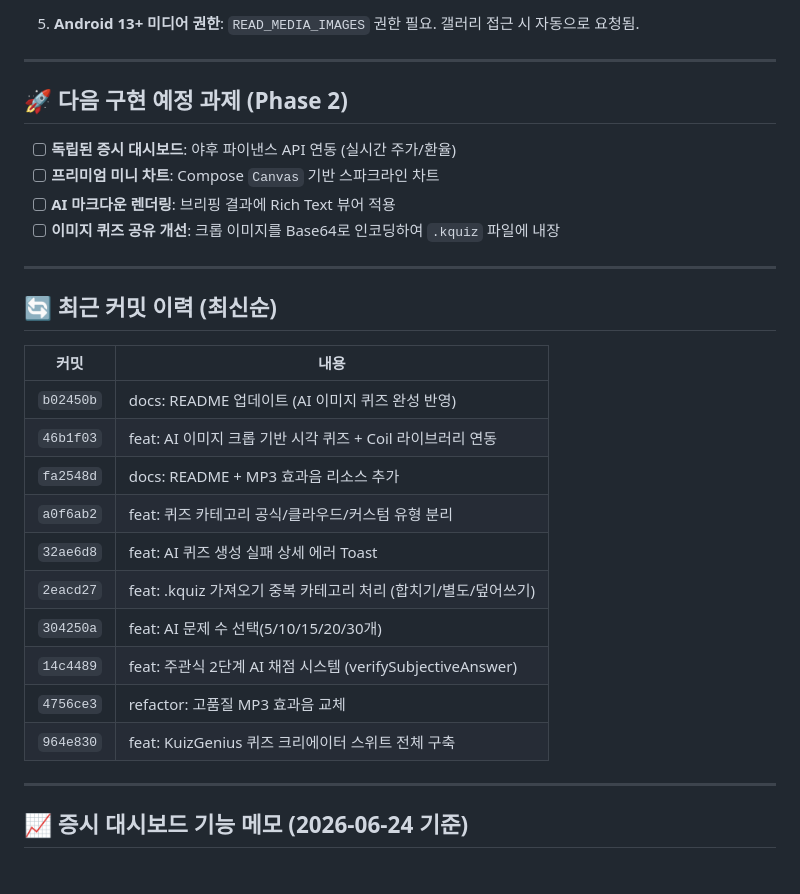
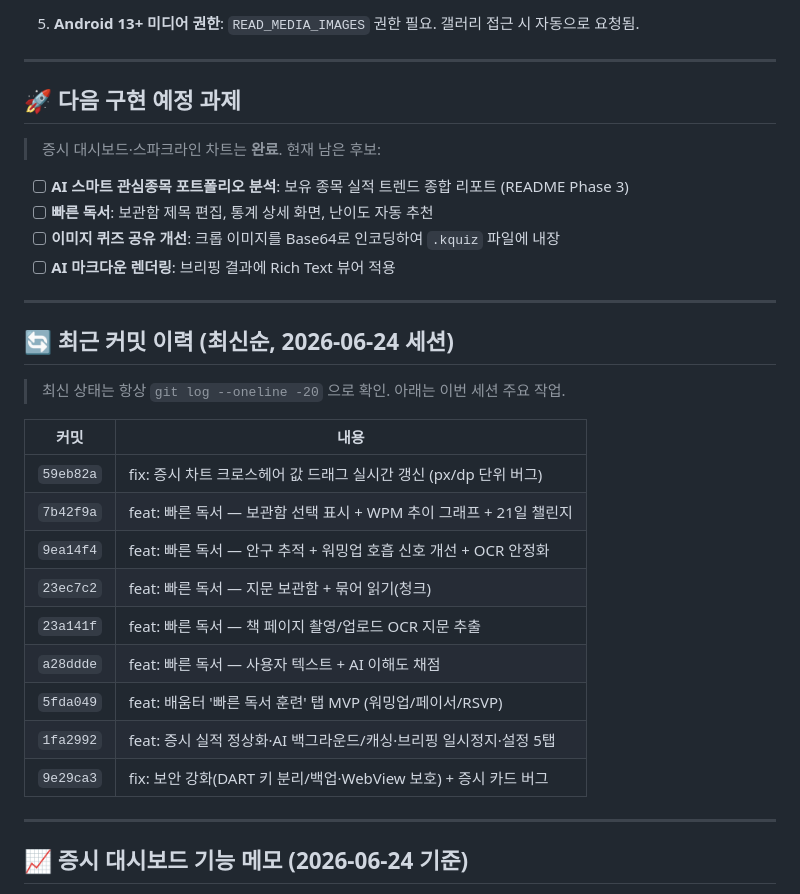
Before and after one commit to kitwlsh/KDailyUtil, a Markdown page: doc/DEVELOPER_GUIDE.md, the part around one of its changes. Drawn GitHub-style.

```diff
--- a/doc/DEVELOPER_GUIDE.md
+++ b/doc/DEVELOPER_GUIDE.md
@@ -376,29 +366,32 @@ val DeepCharcoal = Color(0xFF121212) // 다크 배경
 
 ---
 
-## 🚀 다음 구현 예정 과제 (Phase 2)
+## 🚀 다음 구현 예정 과제
 
-- [ ] **독립된 증시 대시보드**: 야후 파이낸스 API 연동 (실시간 주가/환율)
-- [ ] **프리미엄 미니 차트**: Compose `Canvas` 기반 스파크라인 차트
+> 증시 대시보드·스파크라인 차트는 **완료**. 현재 남은 후보:
+
+- [ ] **AI 스마트 관심종목 포트폴리오 분석**: 보유 종목 실적 트렌드 종합 리포트 (README Phase 3)
+- [ ] **빠른 독서**: 보관함 제목 편집, 통계 상세 화면, 난이도 자동 추천
+- [ ] **이미지 퀴즈 공유 개선**: 크롭 이미지를 Base64로 인코딩하여 `.kquiz` 파일에 내장
 - [ ] **AI 마크다운 렌더링**: 브리핑 결과에 Rich Text 뷰어 적용
-- [ ] **이미지 퀴즈 공유 개선**: 크롭 이미지를 Base64로 인코딩하여 `.kquiz` 파일에 내장
 
 ---
 
-## 🔄 최근 커밋 이력 (최신순)
+## 🔄 최근 커밋 이력 (최신순, 2026-06-24 세션)
+
+> 최신 상태는 항상 `git log --oneline -20` 으로 확인. 아래는 이번 세션 주요 작업.
 
 | 커밋 | 내용 |
 |------|------|
-| `b02450b` | docs: README 업데이트 (AI 이미지 퀴즈 완성 반영) |
-| `46b1f03` | feat: AI 이미지 크롭 기반 시각 퀴즈 + Coil 라이브러리 연동 |
-| `fa2548d` | docs: README + MP3 효과음 리소스 추가 |
-| `a0f6ab2` | feat: 퀴즈 카테고리 공식/클라우드/커스텀 유형 분리 |
-| `32ae6d8` | feat: AI 퀴즈 생성 실패 상세 에러 Toast |
-| `2eacd27` | feat: .kquiz 가져오기 중복 카테고리 처리 (합치기/별도/덮어쓰기) |
-| `304250a` | feat: AI 문제 수 선택(5/10/15/20/30개) |
-| `14c4489` | feat: 주관식 2단계 AI 채점 시스템 (verifySubjectiveAnswer) |
-| `4756ce3` | refactor: 고품질 MP3 효과음 교체 |
-| `964e830` | feat: KuizGenius 퀴즈 크리에이터 스위트 전체 구축 |
+| `59eb82a` | fix: 증시 차트 크로스헤어 값 드래그 실시간 갱신 (px/dp 단위 버그) |
+| `7b42f9a` | feat: 빠른 독서 — 보관함 선택 표시 + WPM 추이 그래프 + 21일 챌린지 |
+| `9ea14f4` | feat: 빠른 독서 — 안구 추적 + 워밍업 호흡 신호 개선 + OCR 안정화 |
+| `23ec7c2` | feat: 빠른 독서 — 지문 보관함 + 묶어 읽기(청크) |
+| `23a141f` | feat: 빠른 독서 — 책 페이지 촬영/업로드 OCR 지문 추출 |
+| `a28ddde` | feat: 빠른 독서 — 사용자 텍스트 + AI 이해도 채점 |
+| `5fda049` | feat: 배움터 '빠른 독서 훈련' 탭 MVP (워밍업/페이서/RSVP) |
+| `1fa2992` | feat: 증시 실적 정상화·AI 백그라운드/캐싱·브리핑 일시정지·설정 5탭 |
+| `9e29ca3` | fix: 보안 강화(DART 키 분리/백업·WebView 보호) + 증시 카드 버그 |
 
 ---
 
```
Also changed, not shown: other parts of doc/DEVELOPER_GUIDE.md (+37 -42 lines), README.md (+1 -1 lines).
